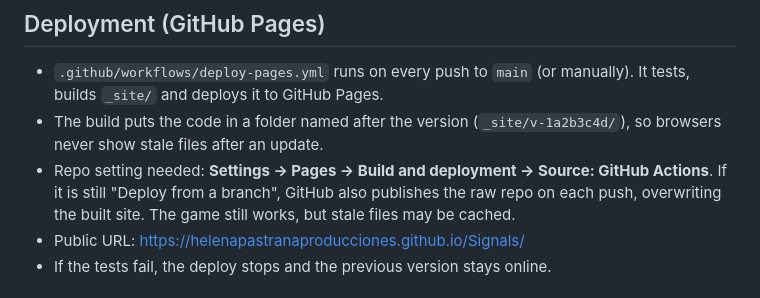
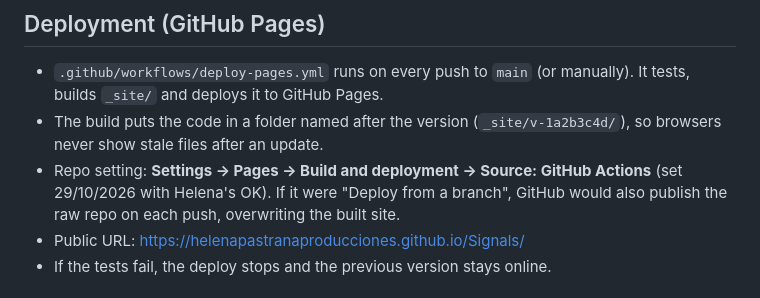
Before and after one commit to HelenaPastranaProducciones/Signals, a Markdown page: CLAUDE.md, the part around the change. Rendered like a GitHub page.

Commit message:
GitHub Pages now publishes only the built game, so no more old versions
Co-Authored-By: Claude Opus 5.5 <noreply@anthropic.com>

```diff
--- a/CLAUDE.md
+++ b/CLAUDE.md
@@ -371,10 +371,10 @@ online.
   manually). It tests, builds `_site/` and deploys it to GitHub Pages.
 - The build puts the code in a folder named after the version
   (`_site/v-1a2b3c4d/`), so browsers never show stale files after an update.
-- Repo setting needed: **Settings → Pages → Build and deployment → Source:
-  GitHub Actions**. If it is still "Deploy from a branch", GitHub also
-  publishes the raw repo on each push, overwriting the built site. The game
-  still works, but stale files may be cached.
+- Repo setting: **Settings → Pages → Build and deployment → Source: GitHub
+  Actions** (set 29/10/2026 with Helena's OK). If it were "Deploy from a
+  branch", GitHub would also publish the raw repo on each push, overwriting
+  the built site.
 - Public URL: https://helenapastranaproducciones.github.io/Signals/
 - If the tests fail, the deploy stops and the previous version stays online.
 
```
Also changed, not shown: HISTORIAL.md (+7 -6 lines).
